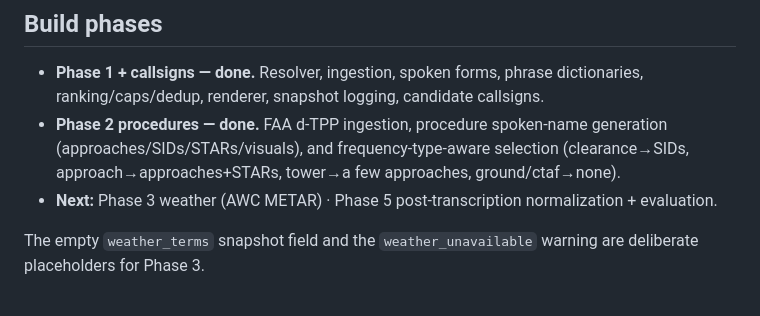
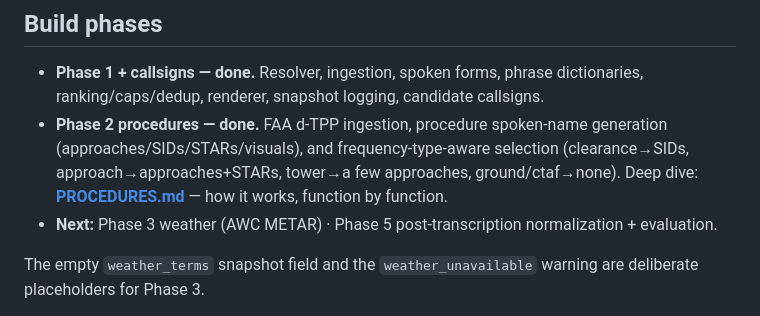
Before and after one commit to lawgorithims/ATC_Transcriptions, a Markdown page: airport_context/README.md, the part around the change. Drawn GitHub-style.

```diff
--- a/airport_context/README.md
+++ b/airport_context/README.md
@@ -151,6 +151,7 @@ for debugging and evaluation); `meta` (source cycle, counts). See
 - **Phase 2 procedures — done.** FAA d-TPP ingestion, procedure spoken-name
   generation (approaches/SIDs/STARs/visuals), and frequency-type-aware selection
   (clearance→SIDs, approach→approaches+STARs, tower→a few approaches, ground/ctaf→none).
+  Deep dive: **[PROCEDURES.md](PROCEDURES.md)** — how it works, function by function.
 - **Next:** Phase 3 weather (AWC METAR) · Phase 5 post-transcription
   normalization + evaluation.
 
```
Also changed, not shown: README.md (+1 -1 lines), airport_context/PROCEDURES.md (added, +389 -0 lines).
